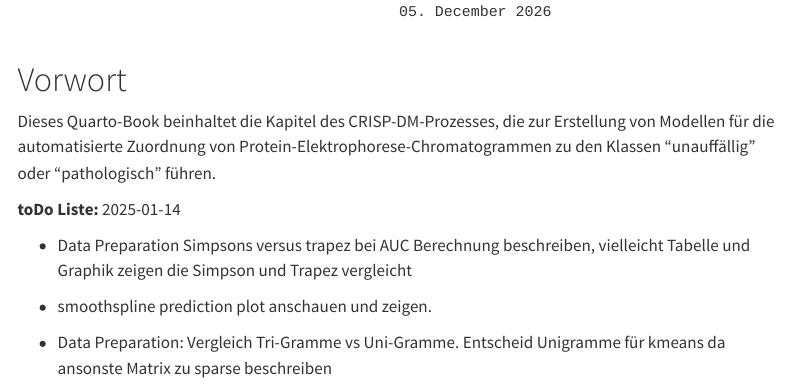
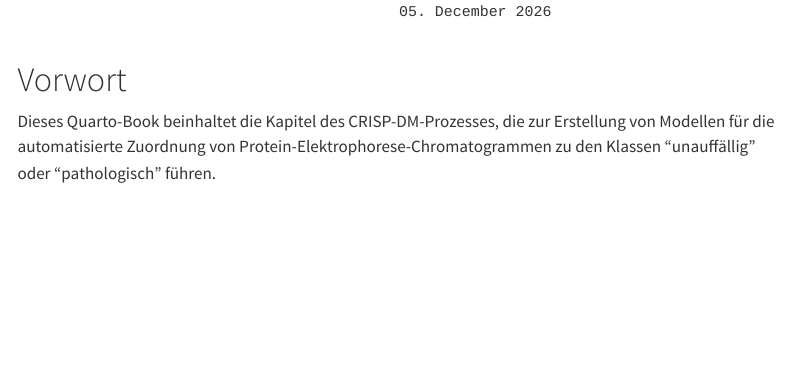
Before and after one commit to oliverspeer/CAS-ASDA-EP-ML, a Quarto document (index.qmd): the page in a window 1100 px wide, from its top. Rendered offline with R 4.5, knitr and Pandoc in place of Quarto, with nearby package versions; menus at the side of the page are left out.

Commit message:
minor changes

```diff
--- a/index.qmd
+++ b/index.qmd
@@ -22,12 +22,10 @@ cat("Version:\n",format(file.info("BusinessUnderstanding.qmd")$mtime,"%d. %B %Y"
 
 Dieses Quarto-Book beinhaltet die Kapitel des CRISP-DM-Prozesses, die zur Erstellung von Modellen für die automatisierte Zuordnung von Protein-Elektrophorese-Chromatogrammen zu den Klassen "unauffällig" oder "pathologisch" führen.
 
-**toDo Liste:**
-`r Sys.Date()`
+<!-- **toDo Liste:** -->
+<!-- `r Sys.Date()` -->
 
 
-- Data Preparation Simpsons versus trapez bei AUC Berechnung beschreiben, vielleicht Tabelle und Graphik zeigen die Simpson und  Trapez vergleicht
+<!-- - Data Preparation Simpsons versus trapez bei AUC Berechnung beschreiben, vielleicht Tabelle und Graphik zeigen die Simpson und  Trapez vergleicht -->
 
-- smoothspline prediction plot anschauen und zeigen.
-
-- Data Preparation: Vergleich Tri-Gramme vs Uni-Gramme. Entscheid Unigramme für kmeans da ansonste Matrix zu sparse beschreiben
+<!-- - smoothspline prediction plot anschauen und zeigen. -->
```
